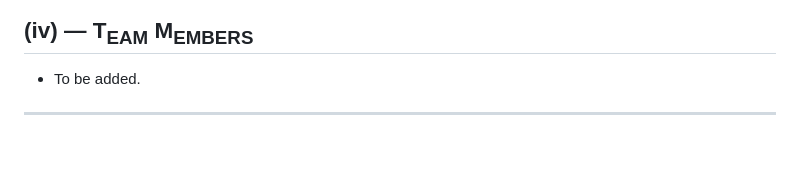
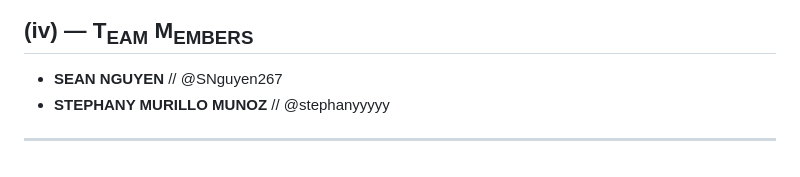
Before and after one commit to tommy237/Scheduly-362, a Markdown page: README.md, the part around the change. GitHub-like rendering.

```diff
--- a/README.md
+++ b/README.md
@@ -61,6 +61,6 @@ _**Scheduly**_ aims to support effective time management and productivity throug
   - Erlang is possible <sub>(Facebook)</sub>
 
 ## (iv) — **T<sub>EAM</sub> M<sub>EMBERS</sub>**
-+ To be added.
-
++ **SEAN NGUYEN** // @SNguyen267
++ **STEPHANY MURILLO MUNOZ** // @stephanyyyyy
 ------
```
